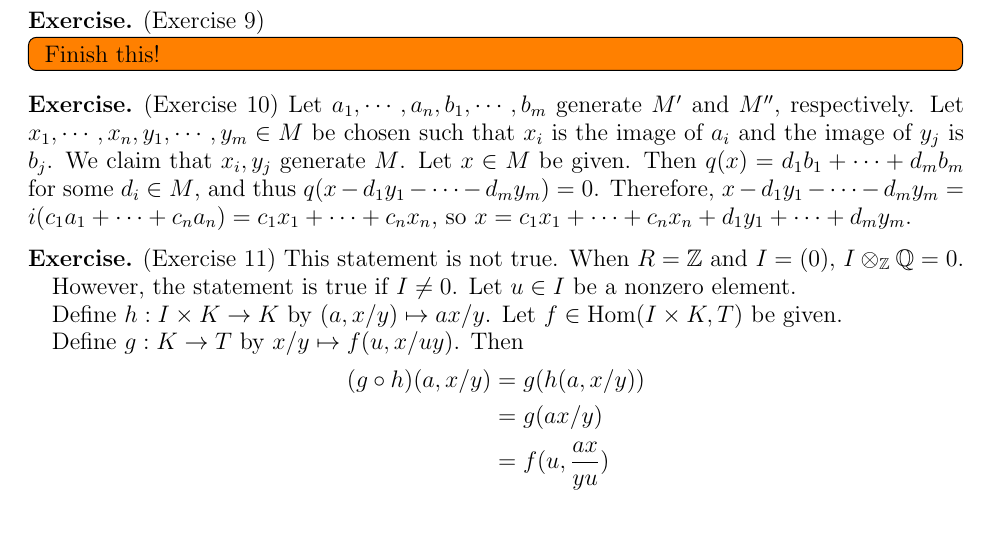
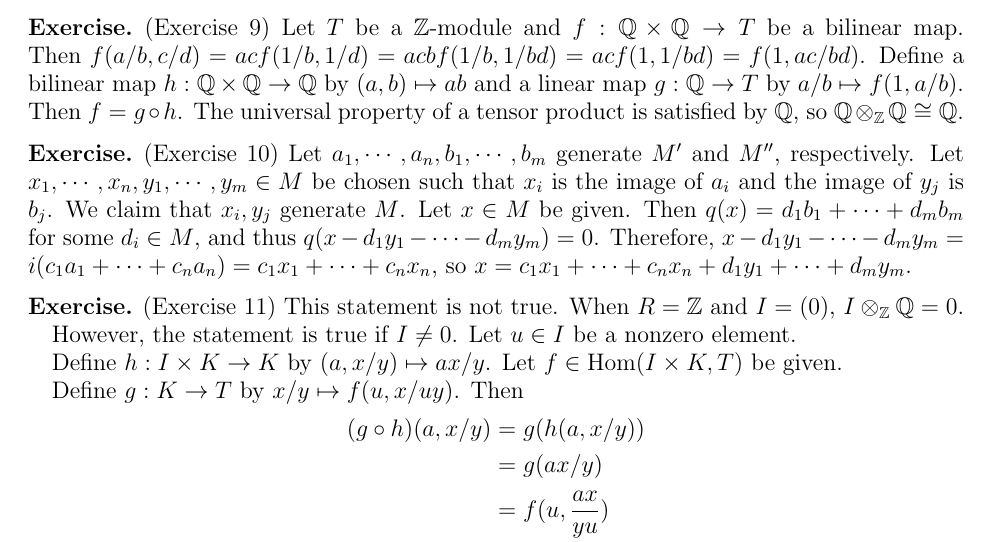
Before and after one commit to hidenori-shinohara/courses, a LaTeX problem sheet (math602/hw3/math602-hw3.tex): part of page 2 of 2, cut at the place of the change. Compiled offline with pdfLaTeX.

Commit message:
Finish ex 9

```diff
--- a/math602/hw3/math602-hw3.tex
+++ b/math602/hw3/math602-hw3.tex
@@ -125,9 +125,11 @@
 \end{exer}
 
 \begin{exer}{(Exercise 9)}
-  \todo[inline,caption={}]{
-    Finish this!
-  }
+  Let $T$ be a $\mathbb{Z}$-module and $f: \mathbb{Q} \times \mathbb{Q} \rightarrow T$ be a bilinear map.
+  Then $f(a/b, c/d) = acf(1/b, 1/d) = acbf(1/b, 1/bd) = acf(1, 1/bd) = f(1, ac/bd)$.
+  Define a bilinear map $h: \mathbb{Q} \times \mathbb{Q} \rightarrow \mathbb{Q}$ by $(a, b) \mapsto ab$ and a linear map $g: \mathbb{Q} \rightarrow T$ by $a/b \mapsto f(1, a/b)$.
+  Then $f = g \circ h$.
+  The universal property of a tensor product is satisfied by $\mathbb{Q}$, so $\mathbb{Q} \otimes_{\mathbb{Z}} \mathbb{Q} \cong \mathbb{Q}$.
 \end{exer}
 
 \begin{exer}{(Exercise 10)}
```
Also changed, not shown: math602/hw3/math602-hw3.pdf.
